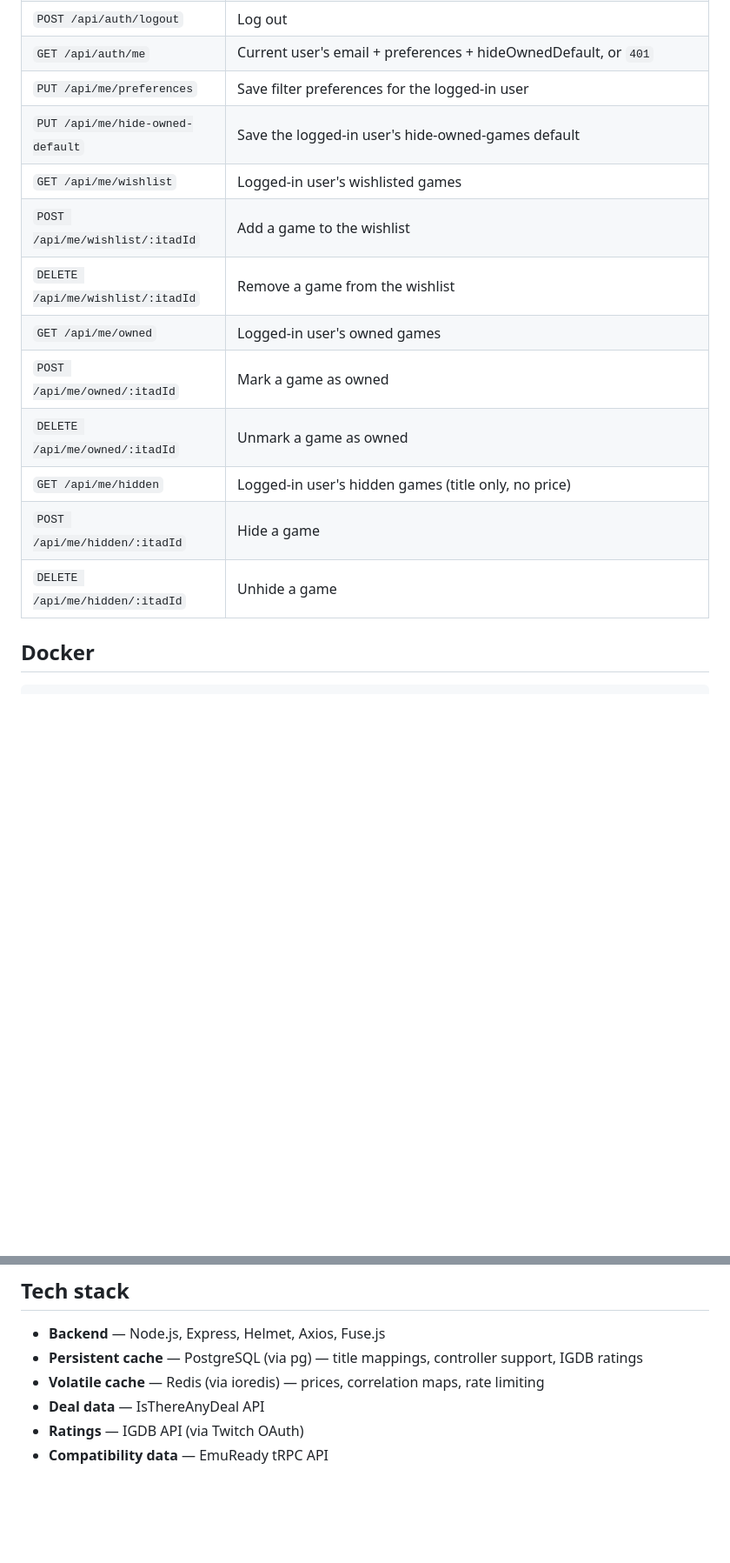
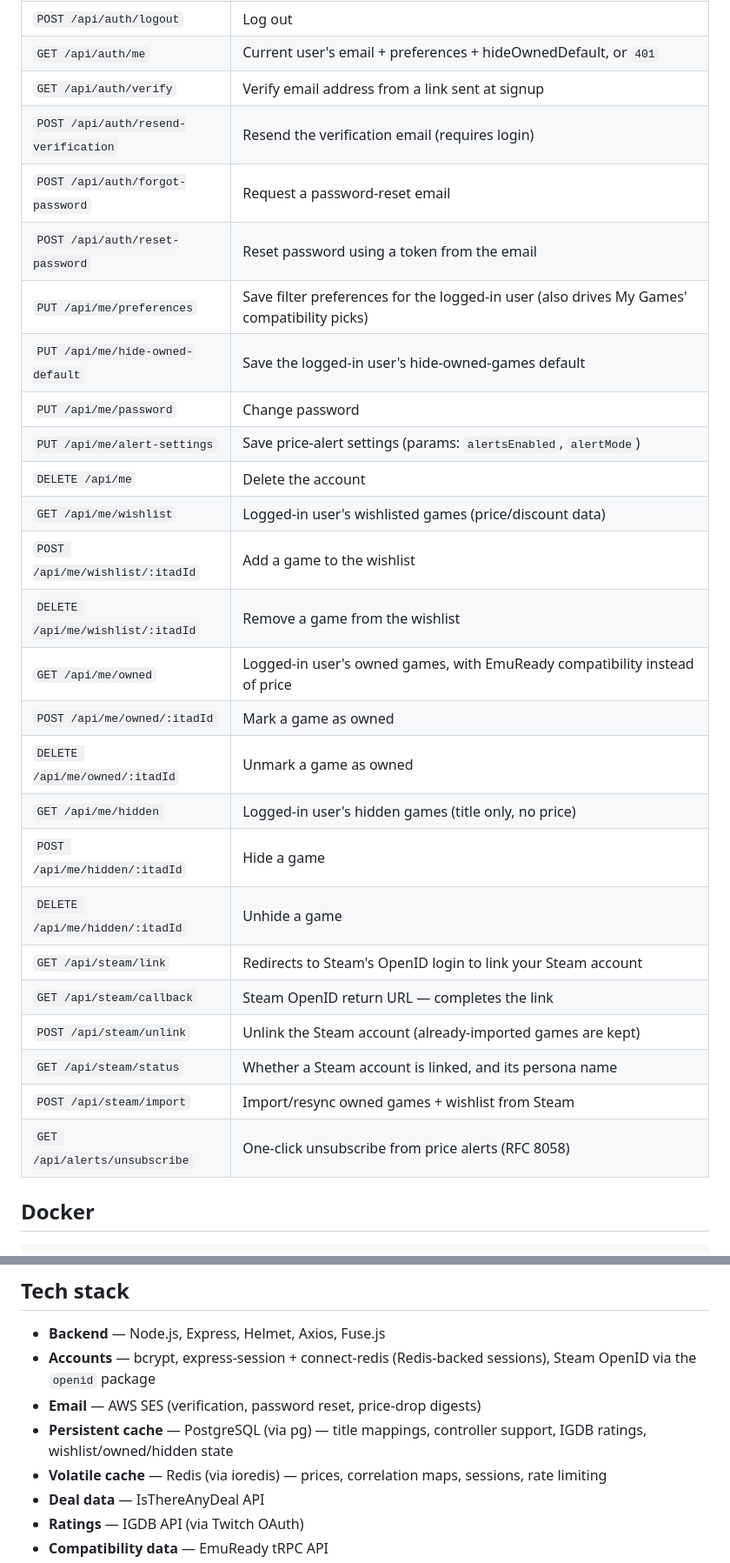
Before and after one commit to dapperdodger/steamuready, a Markdown page: README.md, 2 parts joined by grey strips. Shown at 87% size. Rendered like a GitHub page; blank space fills up the shorter version.

```diff
--- a/README.md
+++ b/README.md
@@ -116,17 +134,30 @@ The seed file is written to `seeds/controller_support.json` and can be committed
 | `POST /api/auth/login` | Log in (params: `email`, `password`) |
 | `POST /api/auth/logout` | Log out |
 | `GET /api/auth/me` | Current user's email + preferences + hideOwnedDefault, or `401` |
-| `PUT /api/me/preferences` | Save filter preferences for the logged-in user |
+| `GET /api/auth/verify` | Verify email address from a link sent at signup |
+| `POST /api/auth/resend-verification` | Resend the verification email (requires login) |
+| `POST /api/auth/forgot-password` | Request a password-reset email |
+| `POST /api/auth/reset-password` | Reset password using a token from the email |
+| `PUT /api/me/preferences` | Save filter preferences for the logged-in user (also drives My Games' compatibility picks) |
 | `PUT /api/me/hide-owned-default` | Save the logged-in user's hide-owned-games default |
-| `GET /api/me/wishlist` | Logged-in user's wishlisted games |
+| `PUT /api/me/password` | Change password |
+| `PUT /api/me/alert-settings` | Save price-alert settings (params: `alertsEnabled`, `alertMode`) |
+| `DELETE /api/me` | Delete the account |
+| `GET /api/me/wishlist` | Logged-in user's wishlisted games (price/discount data) |
 | `POST /api/me/wishlist/:itadId` | Add a game to the wishlist |
 | `DELETE /api/me/wishlist/:itadId` | Remove a game from the wishlist |
-| `GET /api/me/owned` | Logged-in user's owned games |
+| `GET /api/me/owned` | Logged-in user's owned games, with EmuReady compatibility instead of price |
 | `POST /api/me/owned/:itadId` | Mark a game as owned |
 | `DELETE /api/me/owned/:itadId` | Unmark a game as owned |
 | `GET /api/me/hidden` | Logged-in user's hidden games (title only, no price) |
 | `POST /api/me/hidden/:itadId` | Hide a game |
 | `DELETE /api/me/hidden/:itadId` | Unhide a game |
+| `GET /api/steam/link` | Redirects to Steam's OpenID login to link your Steam account |
+| `GET /api/steam/callback` | Steam OpenID return URL — completes the link |
+| `POST /api/steam/unlink` | Unlink the Steam account (already-imported games are kept) |
+| `GET /api/steam/status` | Whether a Steam account is linked, and its persona name |
+| `POST /api/steam/import` | Import/resync owned games + wishlist from Steam |
+| `GET /api/alerts/unsubscribe` | One-click unsubscribe from price alerts (RFC 8058) |
 
 ## Docker
 
@@ -145,8 +176,10 @@ The container uses `startup.js` as its entry point, which can optionally pull se
 ## Tech stack
 
 - **Backend** — Node.js, Express, Helmet, Axios, Fuse.js
-- **Persistent cache** — PostgreSQL (via pg) — title mappings, controller support, IGDB ratings
-- **Volatile cache** — Redis (via ioredis) — prices, correlation maps, rate limiting
+- **Accounts** — bcrypt, express-session + connect-redis (Redis-backed sessions), Steam OpenID via the `openid` package
+- **Email** — AWS SES (verification, password reset, price-drop digests)
+- **Persistent cache** — PostgreSQL (via pg) — title mappings, controller support, IGDB ratings, wishlist/owned/hidden state
+- **Volatile cache** — Redis (via ioredis) — prices, correlation maps, sessions, rate limiting
 - **Deal data** — IsThereAnyDeal API
 - **Ratings** — IGDB API (via Twitch OAuth)
 - **Compatibility data** — EmuReady tRPC API
```
Also changed, not shown: other parts of README.md (+19 -1 lines).
